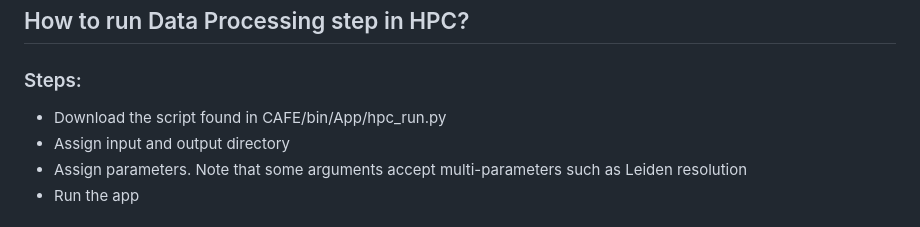
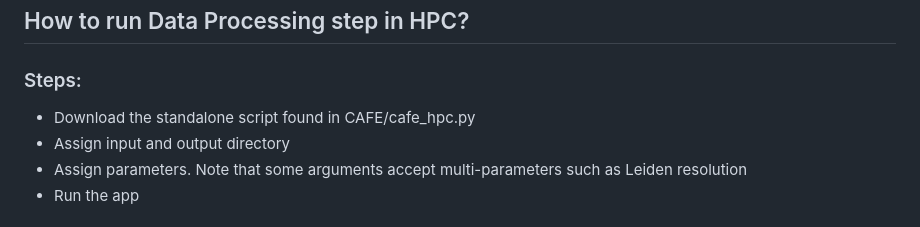
Before and after one commit to mhbsiam/cafe, a Markdown page: README.md, the part around the change. GitHub-like rendering.

```diff
--- a/README.md
+++ b/README.md
@@ -159,7 +159,7 @@ python cafe.py
 
 ### Steps:
 
-- Download the script found in CAFE/bin/App/hpc_run.py
+- Download the standalone script found in CAFE/cafe_hpc.py
 - Assign input and output directory
 - Assign parameters. Note that some arguments accept multi-parameters such as Leiden resolution
 - Run the app
```
